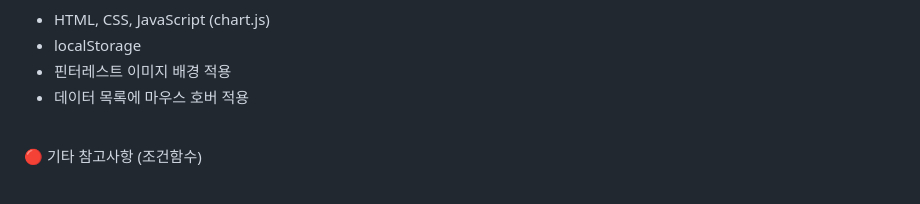
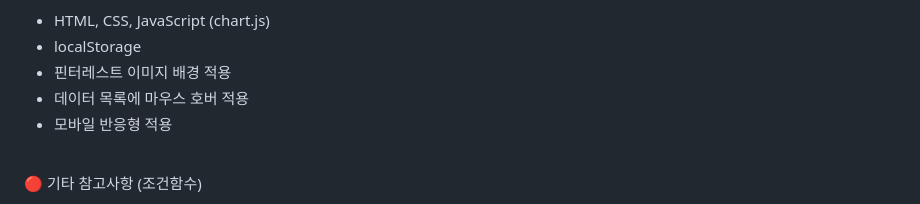
Before and after one commit to hyuneso01/AISW, a Markdown page: README.md, the part around the change. Rendered like a GitHub page.

```diff
--- a/README.md
+++ b/README.md
@@ -29,7 +29,8 @@ AISW수업 과제 제출용입니다.
 - HTML, CSS, JavaScript (chart.js)
 - localStorage
 - 핀터레스트 이미지 배경 적용
-- 데이터 목록에 마우스 호버 적용<br/><br/>
+- 데이터 목록에 마우스 호버 적용
+- 모바일 반응형 적용<br/><br/>
 
 
 🔴 기타 참고사항 (조건함수)
```
